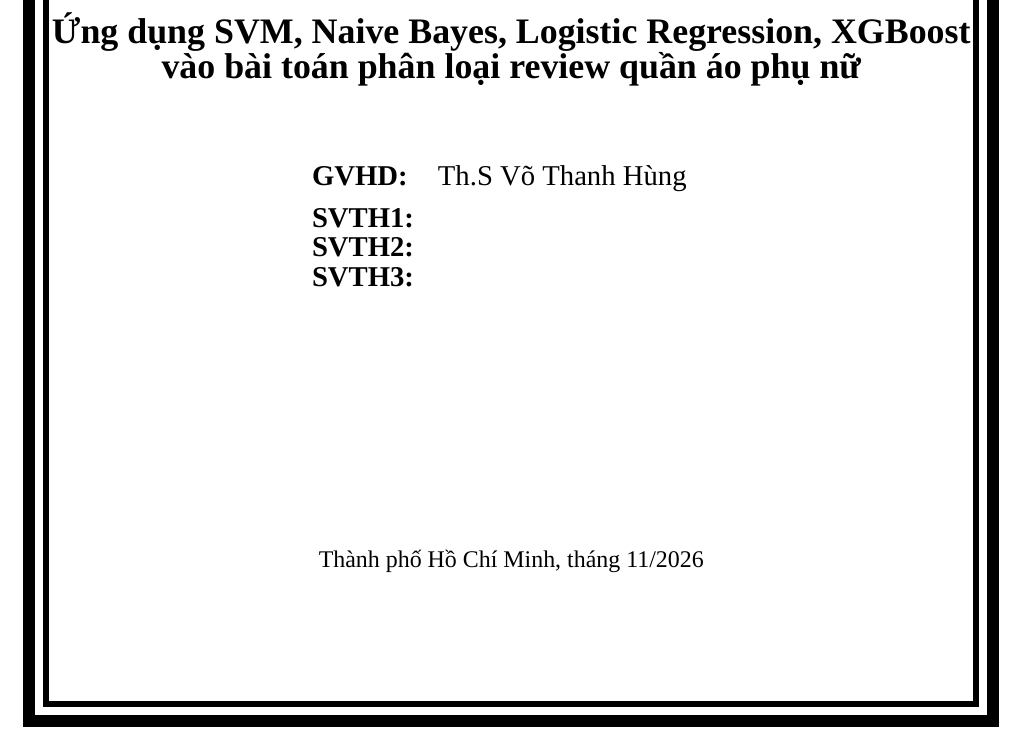
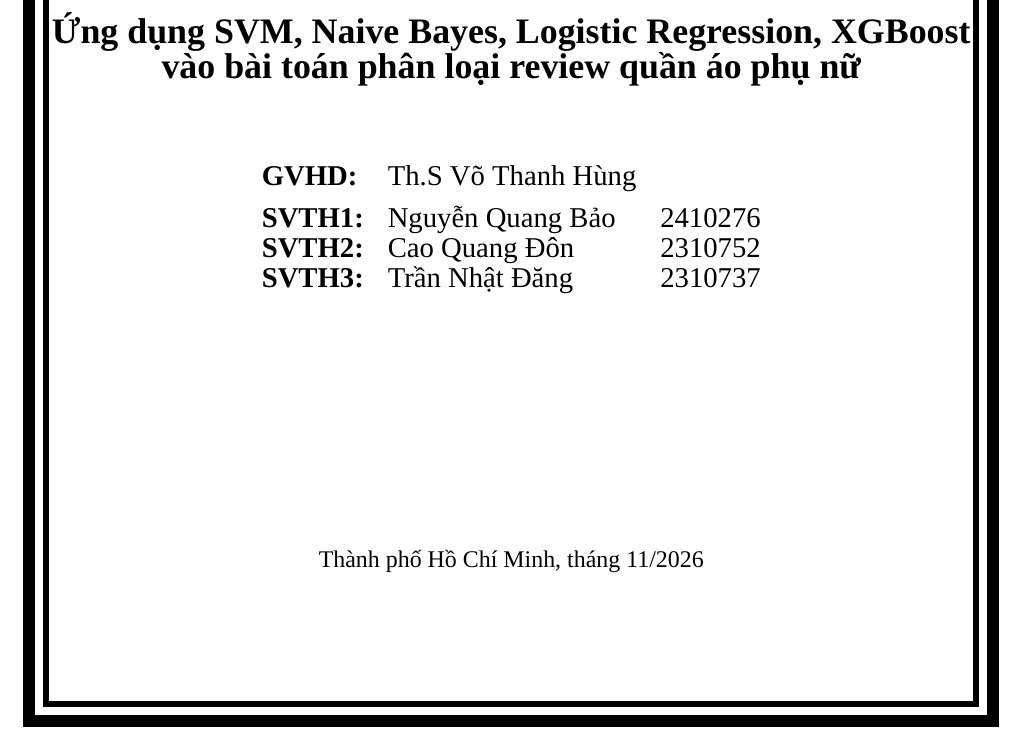
Before and after one commit to trannhatdang/Report-Machine-Learning-WomensClothingReviews-HK261, a LaTeX document (main.tex): part of page 1 of 30, cut so that both start at the same text. Compiled offline with XeLaTeX; a missing font is replaced by an installed copy or a similar font.

Commit message:
feat: added baseline deep learning model; name, mssv

```diff
--- a/main.tex
+++ b/main.tex
@@ -193,9 +193,9 @@
     \begin{tabular}{lll}
     \Large \bf GVHD: & \Large Th.S Võ Thanh Hùng &
     \vspace{0.2cm}\\
-    \Large \bf SVTH1:  &\Large  &\Large  \\
-    \Large \bf SVTH2:  &\Large  &\Large \\
-    \Large \bf SVTH3:  &\Large  &\Large  \\
+    \Large \bf SVTH1:  &\Large Nguyễn Quang Bảo &\Large 2410276\\
+    \Large \bf SVTH2:  &\Large Cao Quang Đôn &\Large 2310752 \\
+    \Large \bf SVTH3:  &\Large Trần Nhật Đăng &\Large 2310737 \\
     \end{tabular}
     \end{center}
     \vfill
```
Also changed, not shown: 1 other file.
